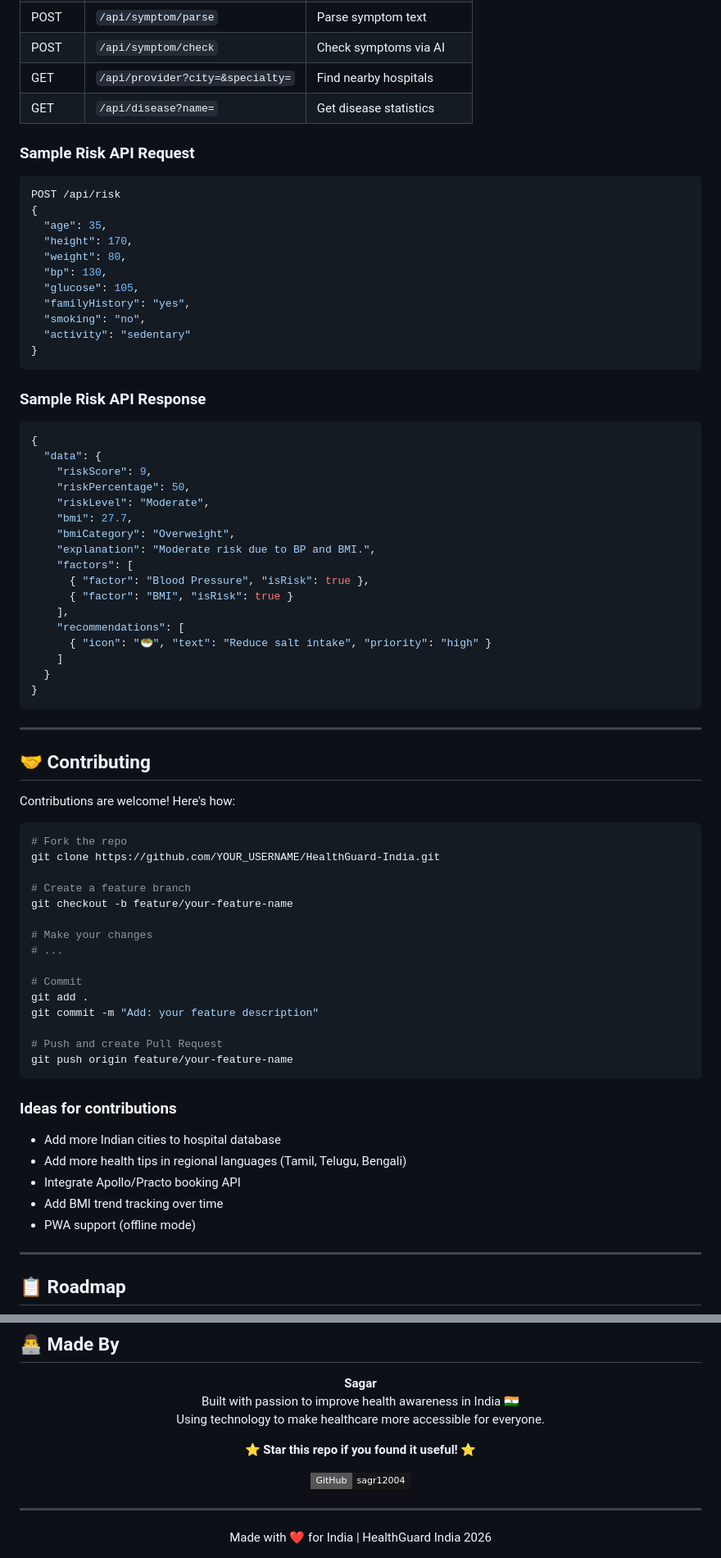
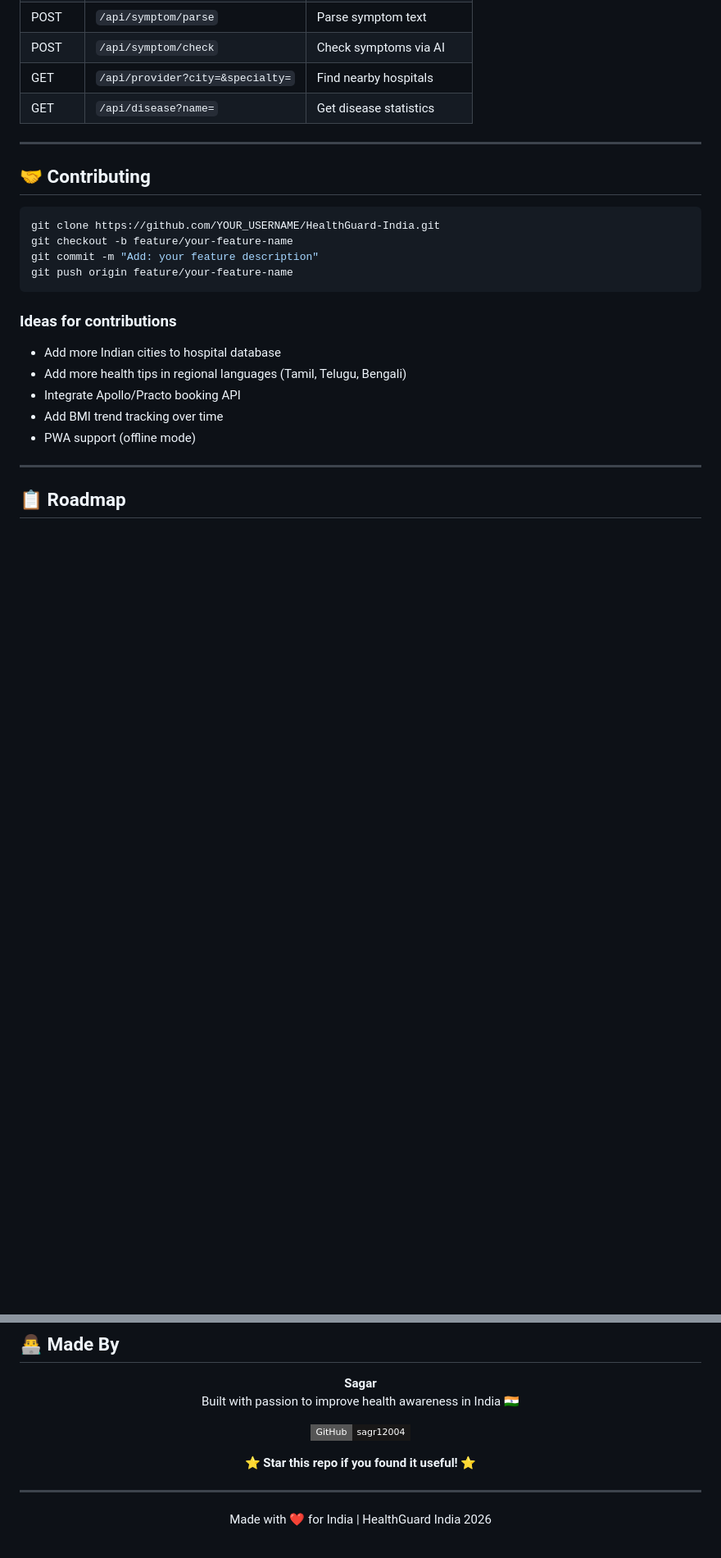
Before and after one commit to sagr12004/HealthGuard-India, a Markdown page: README.md, 2 parts joined by grey strips. Shown at 82% size. Rendered like a GitHub page; badges without logos; blank space fills up the shorter version.

````diff
--- a/README.md
+++ b/README.md
@@ -285,63 +276,13 @@ var API_BASE = "https://healthguard-india.onrender.com/api";
 | GET | `/api/provider?city=&specialty=` | Find nearby hospitals |
 | GET | `/api/disease?name=` | Get disease statistics |
 
-### Sample Risk API Request
-```json
-POST /api/risk
-{
-  "age": 35,
-  "height": 170,
-  "weight": 80,
-  "bp": 130,
-  "glucose": 105,
-  "familyHistory": "yes",
-  "smoking": "no",
-  "activity": "sedentary"
-}
-```
-
-### Sample Risk API Response
-```json
-{
-  "data": {
-    "riskScore": 9,
-    "riskPercentage": 50,
-    "riskLevel": "Moderate",
-    "bmi": 27.7,
-    "bmiCategory": "Overweight",
-    "explanation": "Moderate risk due to BP and BMI.",
-    "factors": [
-      { "factor": "Blood Pressure", "isRisk": true },
-      { "factor": "BMI", "isRisk": true }
-    ],
-    "recommendations": [
-      { "icon": "🥗", "text": "Reduce salt intake", "priority": "high" }
-    ]
-  }
-}
-```
-
 ---
 
 ## 🤝 Contributing
-
-Contributions are welcome! Here's how:
-
 ```bash
-# Fork the repo
 git clone https://github.com/YOUR_USERNAME/HealthGuard-India.git
-
-# Create a feature branch
 git checkout -b feature/your-feature-name
-
-# Make your changes
-# ...
-
-# Commit
-git add .
 git commit -m "Add: your feature description"
-
-# Push and create Pull Request
 git push origin feature/your-feature-name
 ```
 
@@ -396,11 +337,10 @@ MIT License — feel free to use, modify and distribute.
 
 **Sagar**
 Built with passion to improve health awareness in India 🇮🇳
-Using technology to make healthcare more accessible for everyone.
+
+[![GitHub](https://img.shields.io/badge/GitHub-sagr12004-181717?logo=github&style=flat-square)](https://github.com/sagr12004)
 
 ⭐ **Star this repo if you found it useful!** ⭐
-
-[![GitHub](https://img.shields.io/badge/GitHub-sagr12004-181717?logo=github&style=flat-square)](https://github.com/sagr12004)
 
 </div>
 
````
Also changed, not shown: other parts of README.md (+41 -50 lines).
